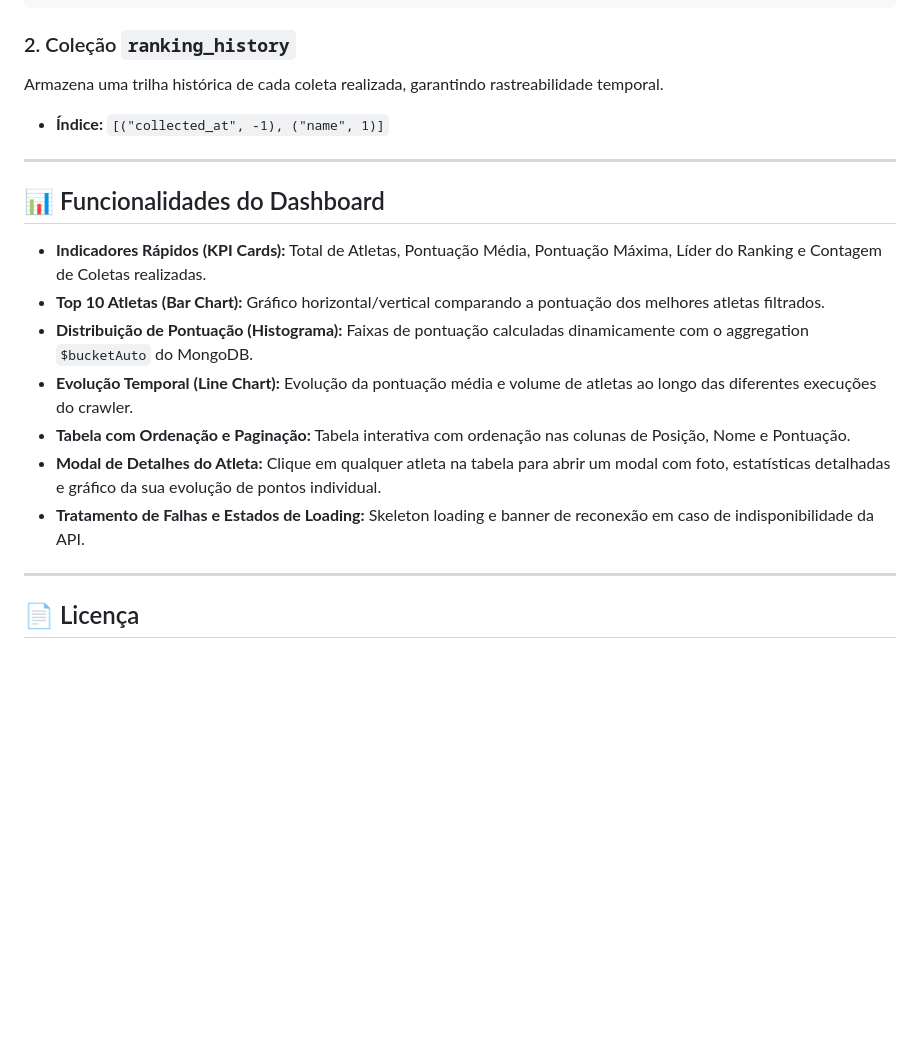
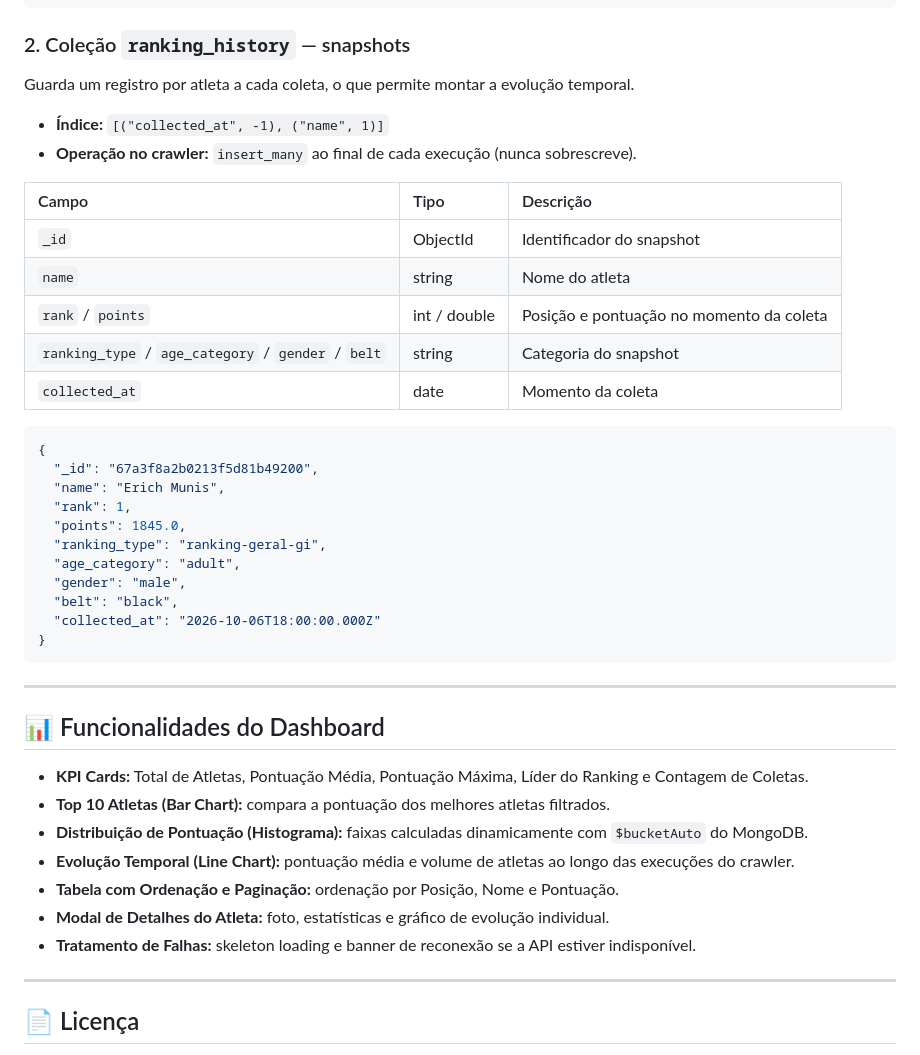
Before and after one commit to Ntslopes/Web-Scrapping, a Markdown page: readme.md, the part around one of its changes. Drawn GitHub-style; blank space fills up the shorter version.

````diff
--- a/readme.md
+++ b/readme.md
@@ -271,21 +389,45 @@ Armazena a visão atual consolidada de cada atleta.
 }
 ```
 
-### 2. Coleção `ranking_history`
-Armazena uma trilha histórica de cada coleta realizada, garantindo rastreabilidade temporal.
+### 2. Coleção `ranking_history` — snapshots
+Guarda um registro por atleta a cada coleta, o que permite montar a evolução temporal.
+
 - **Índice:** `[("collected_at", -1), ("name", 1)]`
+- **Operação no crawler:** `insert_many` ao final de cada execução (nunca sobrescreve).
+
+| Campo | Tipo | Descrição |
+| :--- | :--- | :--- |
+| `_id` | ObjectId | Identificador do snapshot |
+| `name` | string | Nome do atleta |
+| `rank` / `points` | int / double | Posição e pontuação no momento da coleta |
+| `ranking_type` / `age_category` / `gender` / `belt` | string | Categoria do snapshot |
+| `collected_at` | date | Momento da coleta |
+
+```json
+{
+  "_id": "67a3f8a2b0213f5d81b49200",
+  "name": "Erich Munis",
+  "rank": 1,
+  "points": 1845.0,
+  "ranking_type": "ranking-geral-gi",
+  "age_category": "adult",
+  "gender": "male",
+  "belt": "black",
+  "collected_at": "2026-10-06T18:00:00.000Z"
+}
+```
 
 ---
 
 ## 📊 Funcionalidades do Dashboard
 
-- **Indicadores Rápidos (KPI Cards):** Total de Atletas, Pontuação Média, Pontuação Máxima, Líder do Ranking e Contagem de Coletas realizadas.
-- **Top 10 Atletas (Bar Chart):** Gráfico horizontal/vertical comparando a pontuação dos melhores atletas filtrados.
-- **Distribuição de Pontuação (Histograma):** Faixas de pontuação calculadas dinamicamente com o aggregation `$bucketAuto` do MongoDB.
-- **Evolução Temporal (Line Chart):** Evolução da pontuação média e volume de atletas ao longo das diferentes execuções do crawler.
-- **Tabela com Ordenação e Paginação:** Tabela interativa com ordenação nas colunas de Posição, Nome e Pontuação.
-- **Modal de Detalhes do Atleta:** Clique em qualquer atleta na tabela para abrir um modal com foto, estatísticas detalhadas e gráfico da sua evolução de pontos individual.
-- **Tratamento de Falhas e Estados de Loading:** Skeleton loading e banner de reconexão em caso de indisponibilidade da API.
+- **KPI Cards:** Total de Atletas, Pontuação Média, Pontuação Máxima, Líder do Ranking e Contagem de Coletas.
+- **Top 10 Atletas (Bar Chart):** compara a pontuação dos melhores atletas filtrados.
+- **Distribuição de Pontuação (Histograma):** faixas calculadas dinamicamente com `$bucketAuto` do MongoDB.
+- **Evolução Temporal (Line Chart):** pontuação média e volume de atletas ao longo das execuções do crawler.
+- **Tabela com Ordenação e Paginação:** ordenação por Posição, Nome e Pontuação.
+- **Modal de Detalhes do Atleta:** foto, estatísticas e gráfico de evolução individual.
+- **Tratamento de Falhas:** skeleton loading e banner de reconexão se a API estiver indisponível.
 
 ---
 
````
Also changed, not shown: other parts of readme.md (+196 -78 lines).
